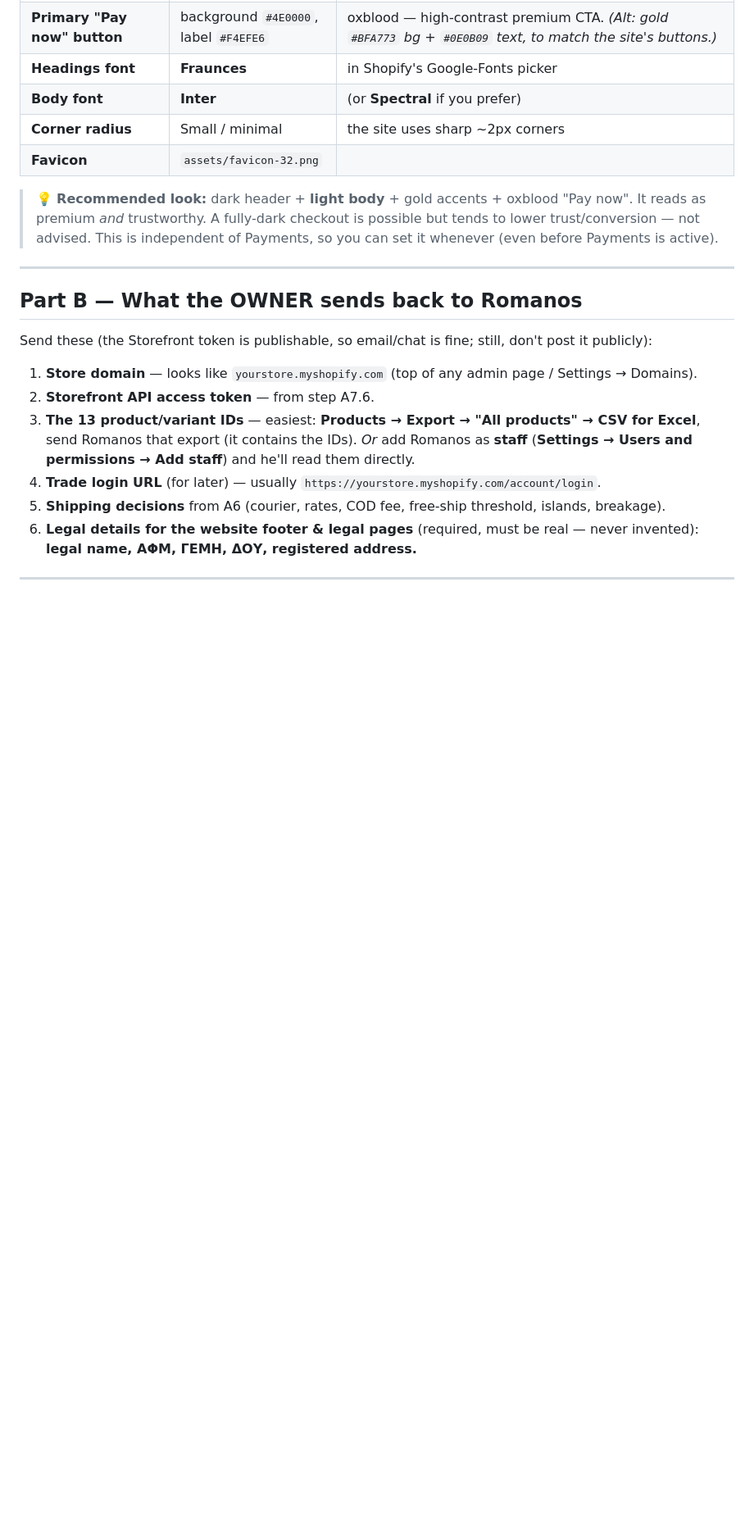
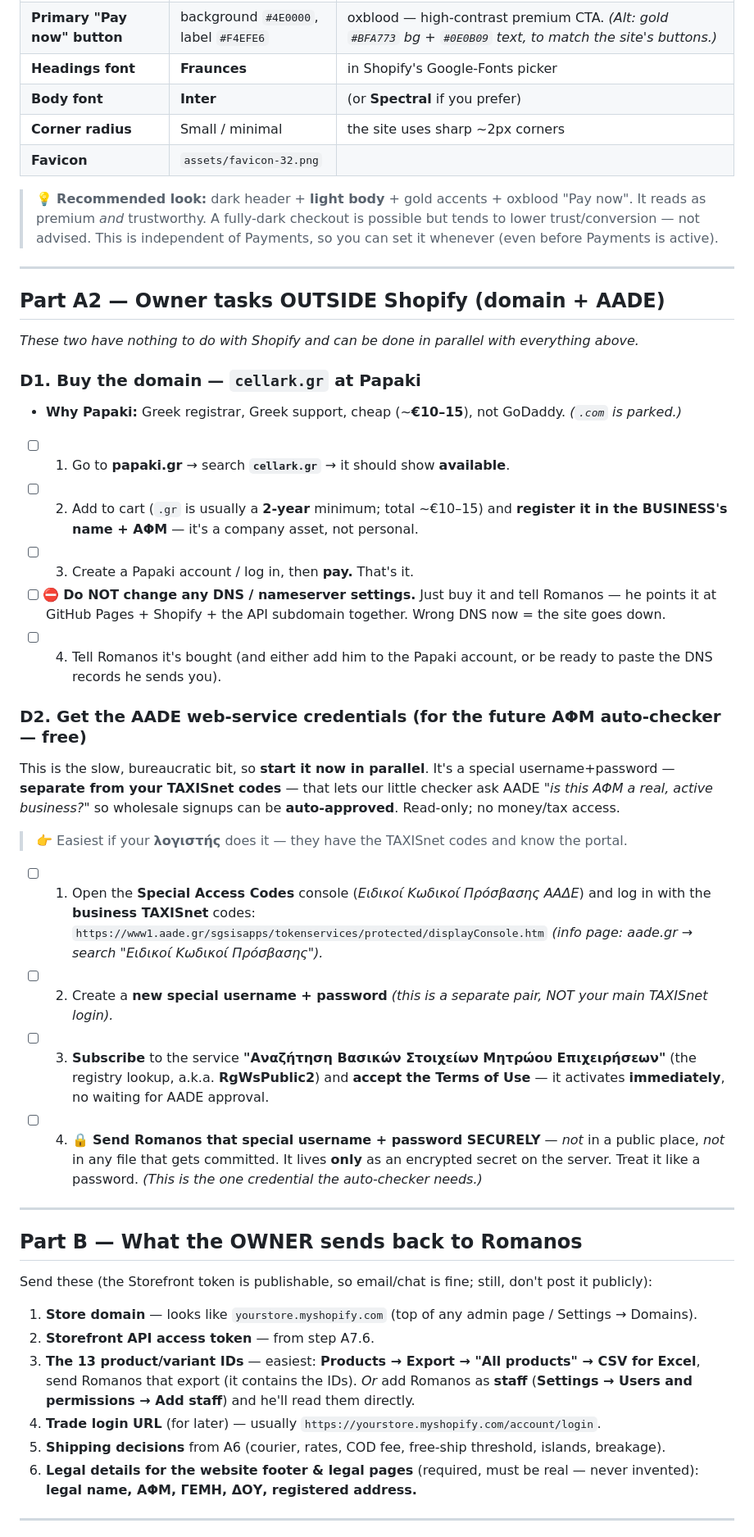
Before and after one commit to Romanos2408/cellark, a Markdown page: OWNER-SETUP.md, the part around the change. Shown at 82% size. Drawn GitHub-style; blank space fills up the shorter version.

Commit message:
OWNER-SETUP: domain (Papaki) + AADE GSIS credential steps
New Part A2 (D1, D2): click-by-click for Stelios to buy cellark.gr at
Papaki (register in the business ΑΦΜ; don't touch DNS) and to obtain the
free AADE special web-service credentials (RgWsPublic2) for the future
ΑΦΜ auto-verifier — flagged as a secret, server-side only.

Co-Authored-By: Claude Opus 4.8 <noreply@anthropic.com>

```diff
--- a/OWNER-SETUP.md
+++ b/OWNER-SETUP.md
@@ -214,6 +214,40 @@ not needed.)* Enter these exact brand values:
 
 ---
 
+## Part A2 — Owner tasks OUTSIDE Shopify (domain + AADE)
+*These two have nothing to do with Shopify and can be done in parallel with everything above.*
+
+### D1. Buy the domain — **`cellark.gr`** at Papaki
+- **Why Papaki:** Greek registrar, Greek support, cheap (~**€10–15**), not GoDaddy. *(`.com` is parked.)*
+- [ ] 1. Go to **papaki.gr** → search **`cellark.gr`** → it should show **available**.
+- [ ] 2. Add to cart (`.gr` is usually a **2-year** minimum; total ~€10–15) and **register it in the
+      BUSINESS's name + ΑΦΜ** — it's a company asset, not personal.
+- [ ] 3. Create a Papaki account / log in, then **pay.** That's it.
+- [ ] ⛔ **Do NOT change any DNS / nameserver settings.** Just buy it and tell Romanos — he points it
+      at GitHub Pages + Shopify + the API subdomain together. Wrong DNS now = the site goes down.
+- [ ] 4. Tell Romanos it's bought (and either add him to the Papaki account, or be ready to paste the
+      DNS records he sends you).
+
+### D2. Get the **AADE web-service credentials** (for the future ΑΦΜ auto-checker — free)
+This is the slow, bureaucratic bit, so **start it now in parallel**. It's a special username+password —
+**separate from your TAXISnet codes** — that lets our little checker ask AADE *"is this ΑΦΜ a real,
+active business?"* so wholesale signups can be **auto-approved**. Read-only; no money/tax access.
+> 👉 Easiest if your **λογιστής** does it — they have the TAXISnet codes and know the portal.
+
+- [ ] 1. Open the **Special Access Codes** console (*Ειδικοί Κωδικοί Πρόσβασης ΑΑΔΕ*) and log in with the
+      **business TAXISnet** codes: `https://www1.aade.gr/sgsisapps/tokenservices/protected/displayConsole.htm`
+      *(info page: aade.gr → search "Ειδικοί Κωδικοί Πρόσβασης").*
+- [ ] 2. Create a **new special username + password** *(this is a separate pair, NOT your main TAXISnet
+      login).*
+- [ ] 3. **Subscribe** to the service **"Αναζήτηση Βασικών Στοιχείων Μητρώου Επιχειρήσεων"** (the registry
+      lookup, a.k.a. **RgWsPublic2**) and **accept the Terms of Use** — it activates **immediately**, no
+      waiting for AADE approval.
+- [ ] 4. 🔒 **Send Romanos that special username + password SECURELY** — *not* in a public place, *not* in
+      any file that gets committed. It lives **only** as an encrypted secret on the server. Treat it like
+      a password. *(This is the one credential the auto-checker needs.)*
+
+---
+
 ## Part B — What the OWNER sends back to Romanos
 
 Send these (the Storefront token is publishable, so email/chat is fine; still, don't post it
```
